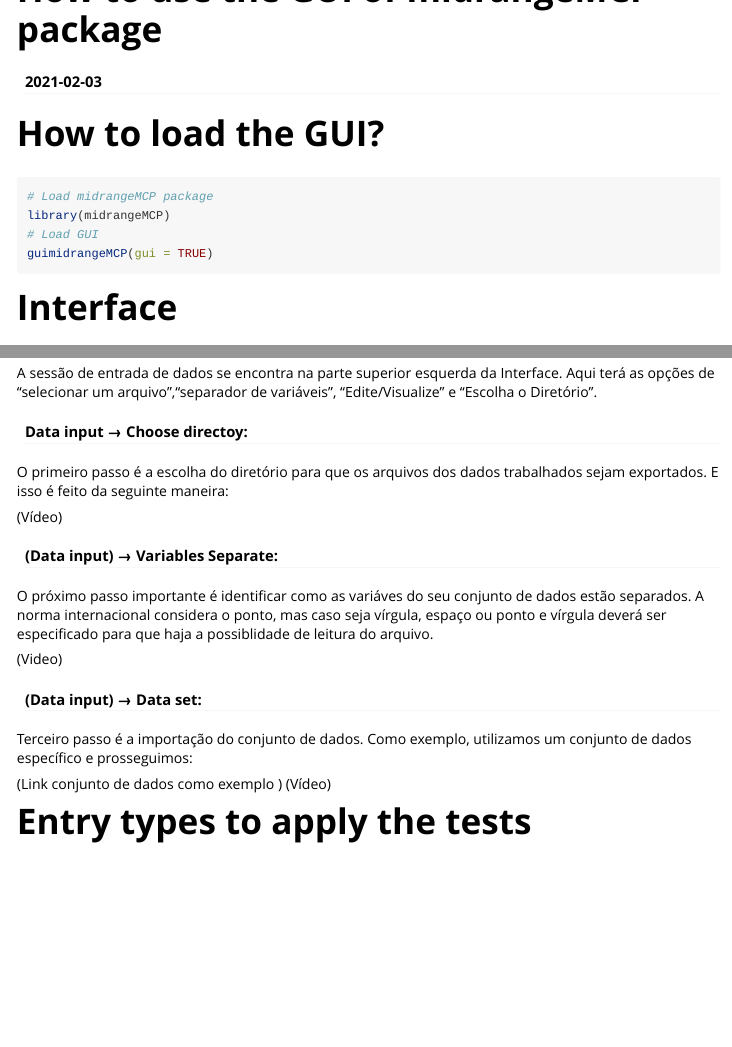
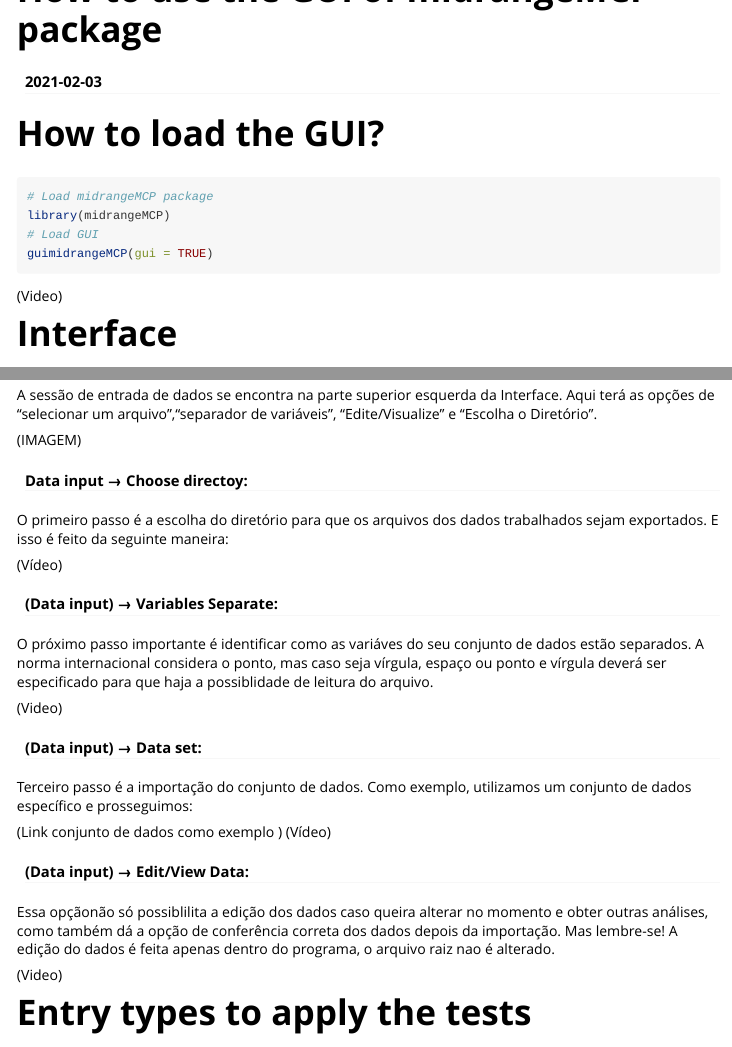
Before and after one commit to bendeivide/midrangeMCP, an R Markdown document (vignettes/guimidrangeMCP.Rmd): the page in a window 1100 px wide, from its top, and a second part further down, joined at a grey line. Rendered offline with R 4.5, knitr and Pandoc, with nearby package versions.

Commit message:
Update Vignettes

````diff
--- a/vignettes/guimidrangeMCP.Rmd
+++ b/vignettes/guimidrangeMCP.Rmd
@@ -26,6 +26,8 @@ library(midrangeMCP)
 guimidrangeMCP(gui = TRUE)
 ```
 
+(Video)
+
 # Interface
 
 ![ Pacote midrangeMCP ; Versão 3.1.1](./img/interface.png){width=100%}
@@ -33,6 +35,7 @@ guimidrangeMCP(gui = TRUE)
 # Data input
 A sessão de entrada de dados se encontra na parte superior esquerda da Interface. Aqui terá as opções de "selecionar um arquivo","separador de variáveis", "Edite/Visualize" e "Escolha o Diretório".
 
+(IMAGEM)
 
 #### Data input → Choose directoy:
 O primeiro passo é a escolha do diretório para que os arquivos dos dados trabalhados sejam exportados. E isso é feito da seguinte maneira:
@@ -51,7 +54,14 @@ Terceiro passo é a importação do conjunto de dados. Como exemplo, utilizamos
 (Vídeo)
 
 
+#### (Data input) → Edit/View Data:
+Essa opçãonão só possiblilita a edição dos dados caso queira alterar no momento e obter outras análises, como também dá a opção de conferência correta dos dados depois da importação. Mas lembre-se! A edição do dados é feita apenas dentro do programa, o arquivo raiz nao é alterado.
+
+(Video)
+
 # Entry types to apply the tests
+
+
 
 
 
````
